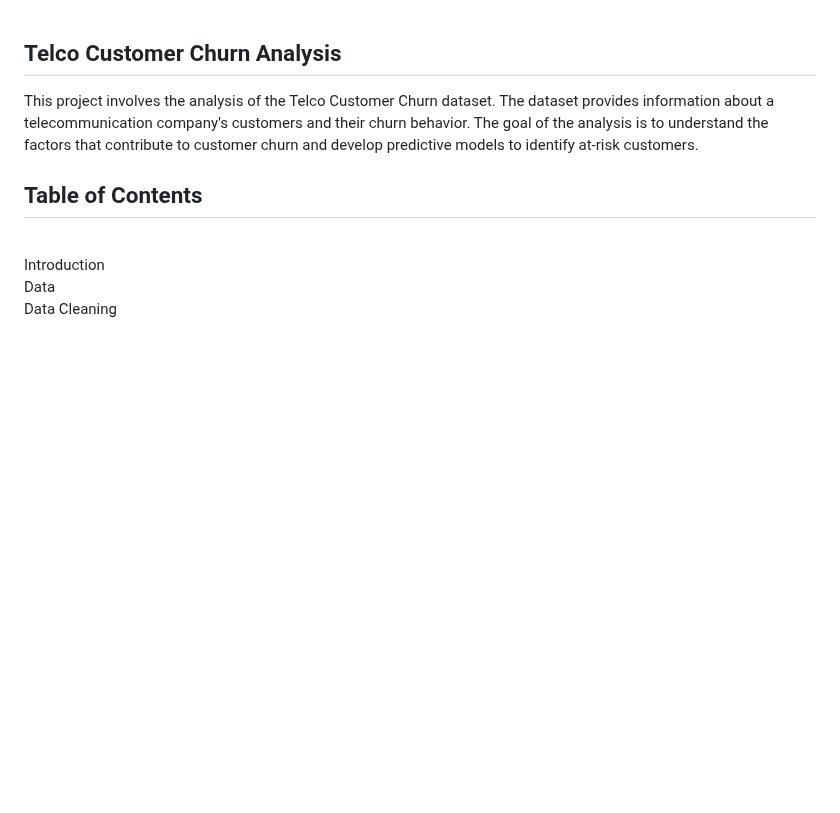
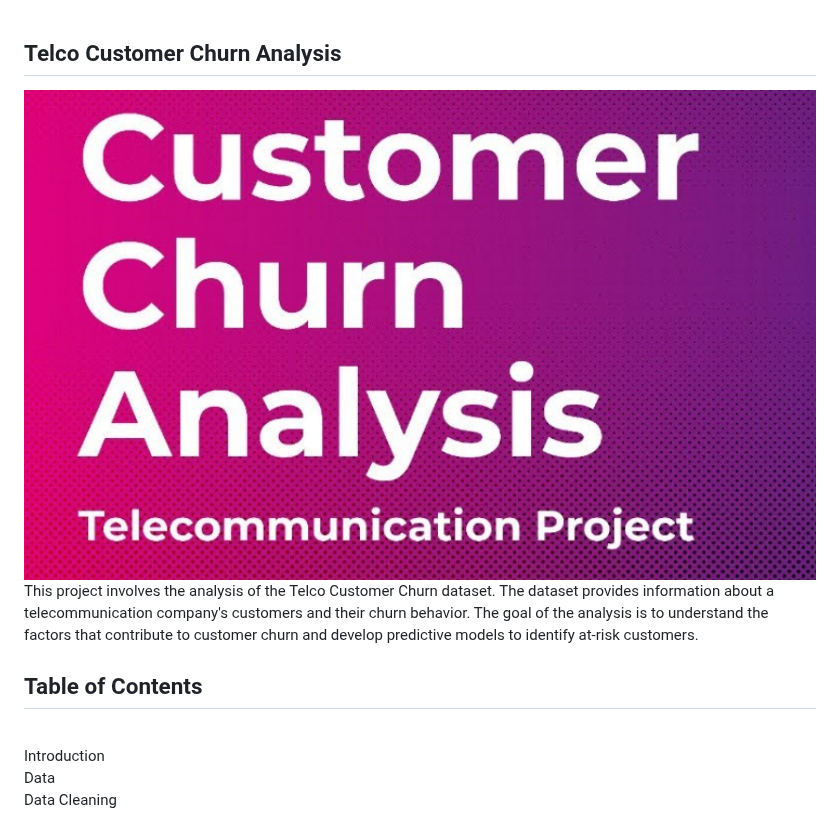
Before and after one commit to MissNeerajSharma/CustomerChurnEndToEndProject, a Markdown page: README.md, the part around the change. GitHub-like rendering; blank space fills up the shorter version.

```diff
--- a/README.md
+++ b/README.md
@@ -1,5 +1,5 @@
 ## Telco Customer Churn Analysis
-This project involves the analysis of the Telco Customer Churn dataset. The dataset provides information about a telecommunication company's customers and their churn behavior. The goal of the analysis is to understand the factors that contribute to customer churn and develop predictive models to identify at-risk customers.
+![](https://github.com/MissNeerajSharma/CustomerChurnEndToEndProject/blob/main/Churn.png)This project involves the analysis of the Telco Customer Churn dataset. The dataset provides information about a telecommunication company's customers and their churn behavior. The goal of the analysis is to understand the factors that contribute to customer churn and develop predictive models to identify at-risk customers.
 
 ## Table of Contents
 <br>Introduction
```
